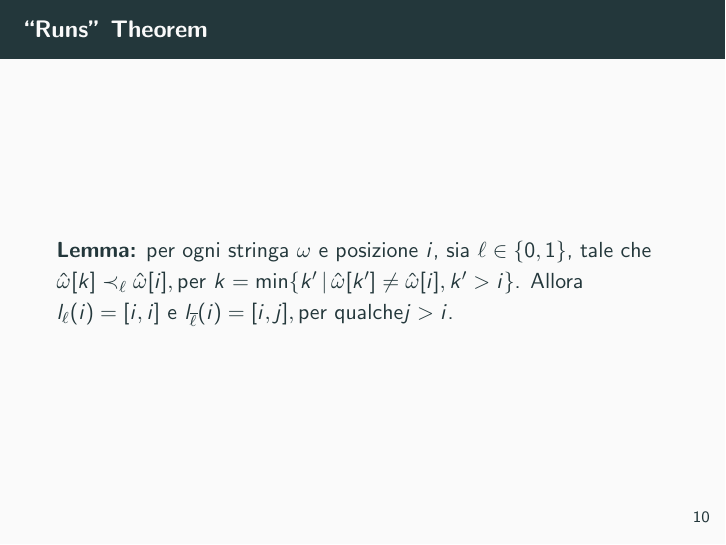
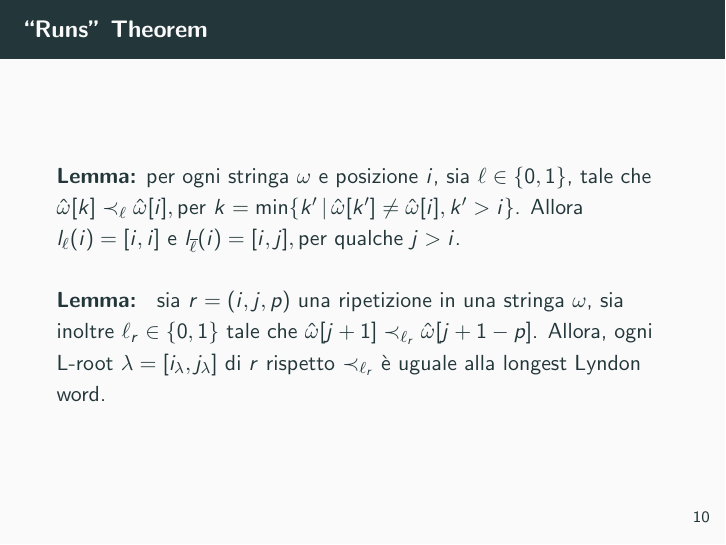
Before and after one commit to UtsuroNoArashi/finals, LaTeX slides (Slides/Main.tex): page 10 of 10. Compiled offline with pdfLaTeX.

Commit message:
Completed frame: ``Runs'' theorem

```diff
--- a/Slides/Main.tex
+++ b/Slides/Main.tex
@@ -131,8 +131,19 @@
         sia \(\ell \in \{0, 1\} \), tale che \(\hat{\omega}[k] \prec_{\ell}
         \hat{\omega}[i], \text{per } k = \min \{ k' \, \vert \, \hat{\omega}[k'] \ne
         \hat{\omega}[i], k' > i\}\). Allora \(l_{\ell}(i) = [i, i]\) e
-        \(l_{\overline{\ell}}(i) = [i, j], \text{per qualche} j > i\).
-    \end{frame}
+        \(l_{\overline{\ell}}(i) = [i, j], \text{per qualche } j > i\).
+        \vskip 10pt
+        % Seconda osservazione è che: data una ripetizione \(r\),
+        % esiste un ordine \(\prec_{\ell_{r}} \in \{\prec_{0}, \prec_{1}\}\)
+        % tale che la L-root della runc rispetto \(\prec_{\ell_{r}}\)
+        % coincide con la longest Lyndon word rispetto \(\prec_{\ell_{r}}\)
+        % che inizia in quella posizione.
+        \textbf{Lemma: } sia \(r = (i, j, p)\) una ripetizione in una stringa
+        \(\omega\), sia inoltre \(\ell_{r} \in \{0, 1\}\) tale che
+        \(\hat{\omega}[j + 1] \prec_{\ell_{r}} \hat{\omega}[j + 1 -p]\).
+        Allora, ogni L-root \(\lambda = [i_{\lambda}, j_{\lambda}]\) di \(r\)
+        rispetto \(\prec_{\ell_{r}}\) è uguale alla longest Lyndon word.
+   \end{frame}
 
     % \begin{frame}{Bibliografia}
     %     \begin{thebibliography}{99}
```
Also changed, not shown: Slides/Main.pdf.
